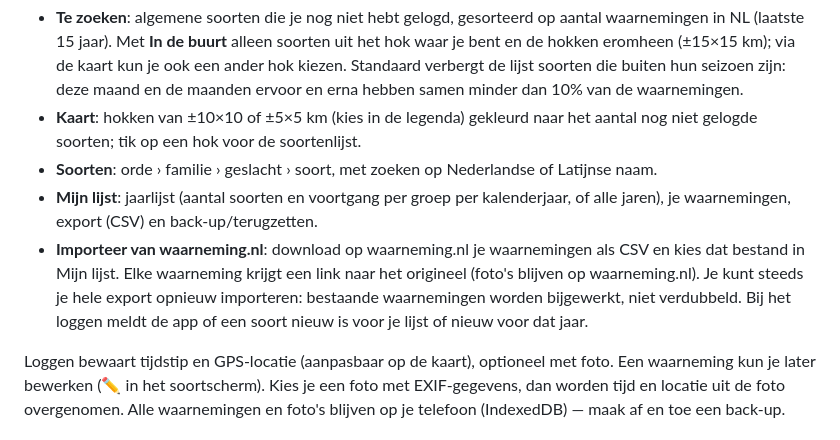
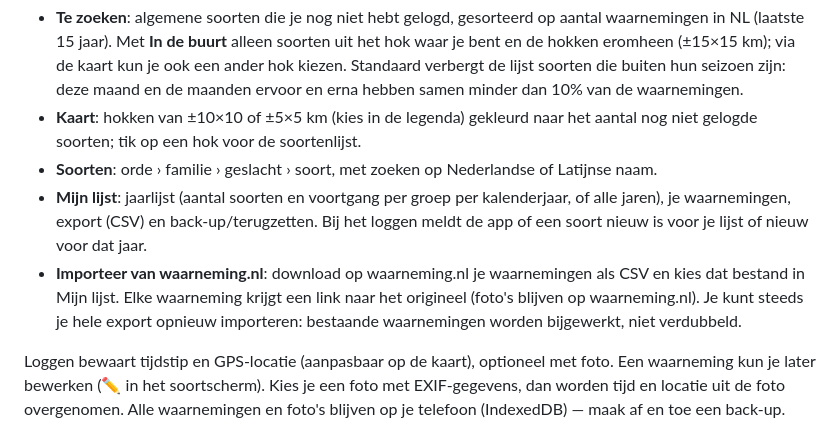
Before and after one commit to ritseltje/SoortenApp, a Markdown page: README.md, the part around the change. GitHub-like rendering.

Commit message:
README: keep Mijn lijst bullet together
Co-Authored-By: Claude Opus 5.5 <noreply@anthropic.com>
Claude-Session: https://claude.ai/code/session_014uctM9HThcAY1SF1rEUhPe

```diff
--- a/README.md
+++ b/README.md
@@ -11,10 +11,10 @@ hooiwagens en zweefvliegen.
 - **Kaart**: hokken van ±10×10 of ±5×5 km (kies in de legenda) gekleurd naar het aantal nog niet gelogde soorten; tik op een hok voor de soortenlijst.
 - **Soorten**: orde › familie › geslacht › soort, met zoeken op Nederlandse of Latijnse naam.
 - **Mijn lijst**: jaarlijst (aantal soorten en voortgang per groep per kalenderjaar, of alle jaren), je waarnemingen, export (CSV) en back-up/terugzetten.
+  Bij het loggen meldt de app of een soort nieuw is voor je lijst of nieuw voor dat jaar.
 - **Importeer van waarneming.nl**: download op waarneming.nl je waarnemingen als CSV en kies dat bestand
   in Mijn lijst. Elke waarneming krijgt een link naar het origineel (foto's blijven op waarneming.nl).
   Je kunt steeds je hele export opnieuw importeren: bestaande waarnemingen worden bijgewerkt, niet verdubbeld.
-  Bij het loggen meldt de app of een soort nieuw is voor je lijst of nieuw voor dat jaar.
 
 Loggen bewaart tijdstip en GPS-locatie (aanpasbaar op de kaart), optioneel met foto. Een waarneming kun je later bewerken (✏️ in het soortscherm).
 Kies je een foto met EXIF-gegevens, dan worden tijd en locatie uit de foto overgenomen.
```
